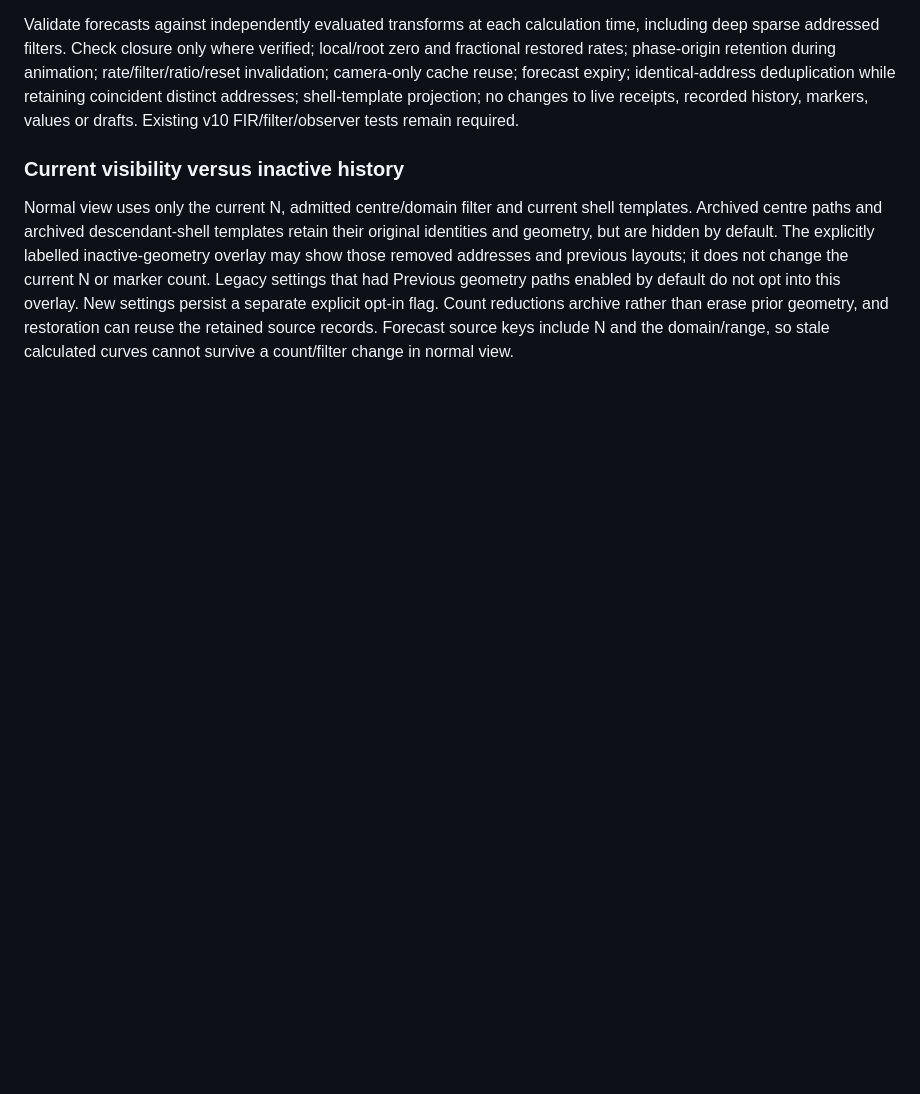
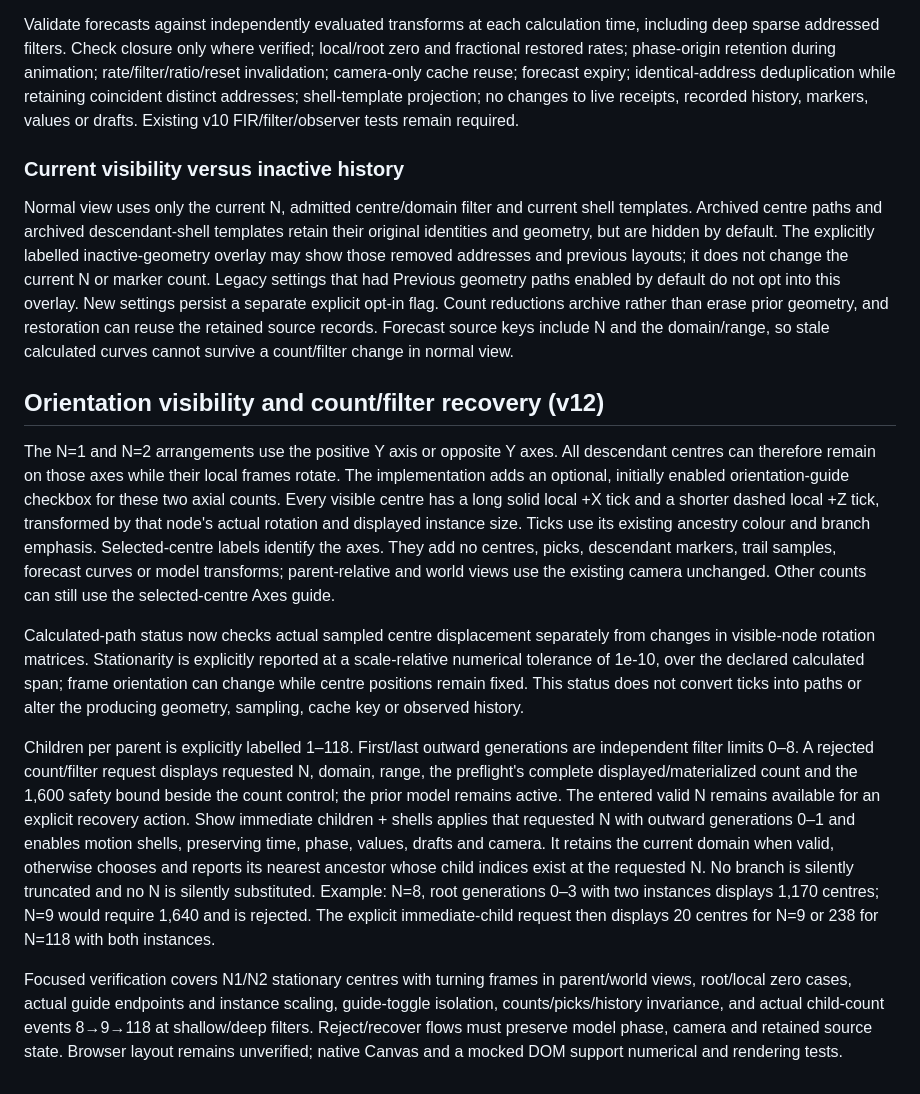
Before and after one commit to Acidfang/score-ledger-store, a Markdown page: recursive-cubes/continuation.md, the part around the change. Rendered like a GitHub page; blank space fills up the shorter version.

Commit message:
Record verified orientation and count recovery boundaries

```diff
--- a/recursive-cubes/continuation.md
+++ b/recursive-cubes/continuation.md
@@ -106,3 +106,14 @@ Validate forecasts against independently evaluated transforms at each calculatio
 ### Current visibility versus inactive history
 
 Normal view uses only the current N, admitted centre/domain filter and current shell templates. Archived centre paths and archived descendant-shell templates retain their original identities and geometry, but are hidden by default. The explicitly labelled inactive-geometry overlay may show those removed addresses and previous layouts; it does not change the current N or marker count. Legacy settings that had Previous geometry paths enabled by default do not opt into this overlay. New settings persist a separate explicit opt-in flag. Count reductions archive rather than erase prior geometry, and restoration can reuse the retained source records. Forecast source keys include N and the domain/range, so stale calculated curves cannot survive a count/filter change in normal view.
+
+
+## Orientation visibility and count/filter recovery (v12)
+
+The N=1 and N=2 arrangements use the positive Y axis or opposite Y axes. All descendant centres can therefore remain on those axes while their local frames rotate. The implementation adds an optional, initially enabled orientation-guide checkbox for these two axial counts. Every visible centre has a long solid local +X tick and a shorter dashed local +Z tick, transformed by that node's actual rotation and displayed instance size. Ticks use its existing ancestry colour and branch emphasis. Selected-centre labels identify the axes. They add no centres, picks, descendant markers, trail samples, forecast curves or model transforms; parent-relative and world views use the existing camera unchanged. Other counts can still use the selected-centre Axes guide.
+
+Calculated-path status now checks actual sampled centre displacement separately from changes in visible-node rotation matrices. Stationarity is explicitly reported at a scale-relative numerical tolerance of 1e-10, over the declared calculated span; frame orientation can change while centre positions remain fixed. This status does not convert ticks into paths or alter the producing geometry, sampling, cache key or observed history.
+
+Children per parent is explicitly labelled 1–118. First/last outward generations are independent filter limits 0–8. A rejected count/filter request displays requested N, domain, range, the preflight's complete displayed/materialized count and the 1,600 safety bound beside the count control; the prior model remains active. The entered valid N remains available for an explicit recovery action. Show immediate children + shells applies that requested N with outward generations 0–1 and enables motion shells, preserving time, phase, values, drafts and camera. It retains the current domain when valid, otherwise chooses and reports its nearest ancestor whose child indices exist at the requested N. No branch is silently truncated and no N is silently substituted. Example: N=8, root generations 0–3 with two instances displays 1,170 centres; N=9 would require 1,640 and is rejected. The explicit immediate-child request then displays 20 centres for N=9 or 238 for N=118 with both instances.
+
+Focused verification covers N1/N2 stationary centres with turning frames in parent/world views, root/local zero cases, actual guide endpoints and instance scaling, guide-toggle isolation, counts/picks/history invariance, and actual child-count events 8→9→118 at shallow/deep filters. Reject/recover flows must preserve model phase, camera and retained source state. Browser layout remains unverified; native Canvas and a mocked DOM support numerical and rendering tests.
```
